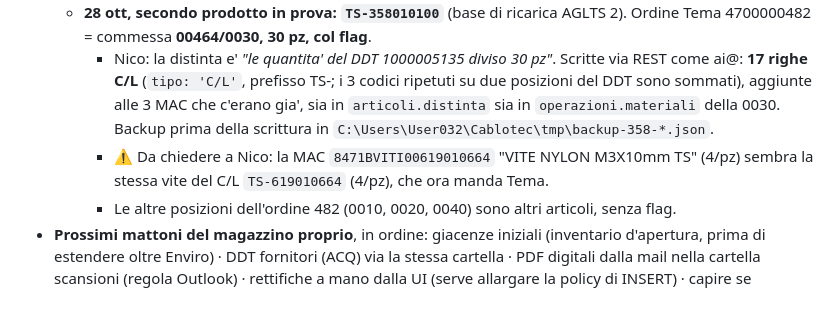
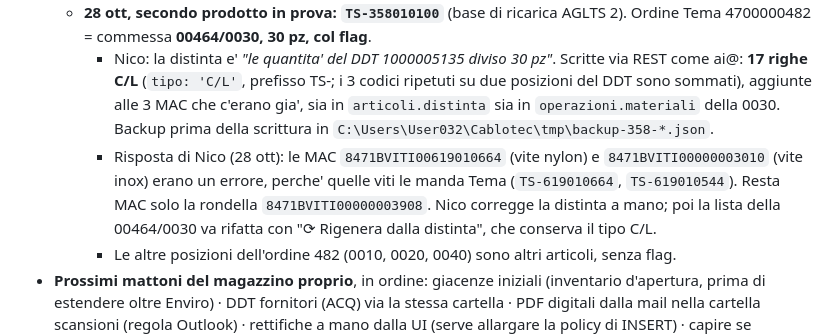
Before and after one commit to Cablotec/Gestionale, a Markdown page: CLAUDE.md, the part around the change. Drawn GitHub-style; blank space fills up the shorter version.

Commit message:
CLAUDE.md: viti di TS-358010100 fornite da Tema, resta MAC solo la rondella
Co-Authored-By: Claude Opus 5.5 <noreply@anthropic.com>

```diff
--- a/CLAUDE.md
+++ b/CLAUDE.md
@@ -109,7 +109,7 @@ Chiesto da Nico, dal file *"Riunione 01-10-2026.xlsx"*: una sezione che vedono S
 - **Commesse col flag "Materiali da DDT" (15 ott)**: 00392 (ord. 327, 15 pz, scad 16/10), 00391 (ord. 329, 16 pz, scad 20/10, nessun DDT ancora), 00394 (ord. 328, 31 pz, scad 30/10). DDT caricati: 1000003813, 1000004179, 1000004522 (saldo dei mancanti del primo). Sulla riga DC/DC del 1000004522 c'e' una parola a mano poco leggibile ("MANCA"?): da guardare.
   - **28 ott, secondo prodotto in prova: `TS-358010100`** (base di ricarica AGLTS 2). Ordine Tema 4700000482 = commessa **00464/0030, 30 pz, col flag**.
     - Nico: la distinta e' *"le quantita' del DDT 1000005135 diviso 30 pz"*. Scritte via REST come ai@: **17 righe C/L** (`tipo: 'C/L'`, prefisso TS-; i 3 codici ripetuti su due posizioni del DDT sono sommati), aggiunte alle 3 MAC che c'erano gia', sia in `articoli.distinta` sia in `operazioni.materiali` della 0030. Backup prima della scrittura in `C:\Users\User032\Cablotec\tmp\backup-358-*.json`.
-    - ⚠ Da chiedere a Nico: la MAC `8471BVITI00619010664` "VITE NYLON M3X10mm TS" (4/pz) sembra la stessa vite del C/L `TS-619010664` (4/pz), che ora manda Tema.
+    - Risposta di Nico (28 ott): le MAC `8471BVITI00619010664` (vite nylon) e `8471BVITI00000003010` (vite inox) erano un errore, perche' quelle viti le manda Tema (`TS-619010664`, `TS-619010544`). Resta MAC solo la rondella `8471BVITI00000003908`. Nico corregge la distinta a mano; poi la lista della 00464/0030 va rifatta con "⟳ Rigenera dalla distinta", che conserva il tipo C/L.
     - Le altre posizioni dell'ordine 482 (0010, 0020, 0040) sono altri articoli, senza flag.
 - **Prossimi mattoni del magazzino proprio**, in ordine: giacenze iniziali (inventario d'apertura, prima di estendere oltre Enviro) · DDT fornitori (ACQ) via la stessa cartella · PDF digitali dalla mail nella cartella scansioni (regola Outlook) · rettifiche a mano dalla UI (serve allargare la policy di INSERT) · capire se `prelievi_magazzino` e' un'uscita da magazzino e va portata in `movimenti_magazzino` come scarico.
 - **Doppie descrizioni nella distinta Cablotec mai ricontrollate**: `514000087` 4A (Tema) vs 5A; `536000653` "VRHN-3" vs "VHR-3N".
```
